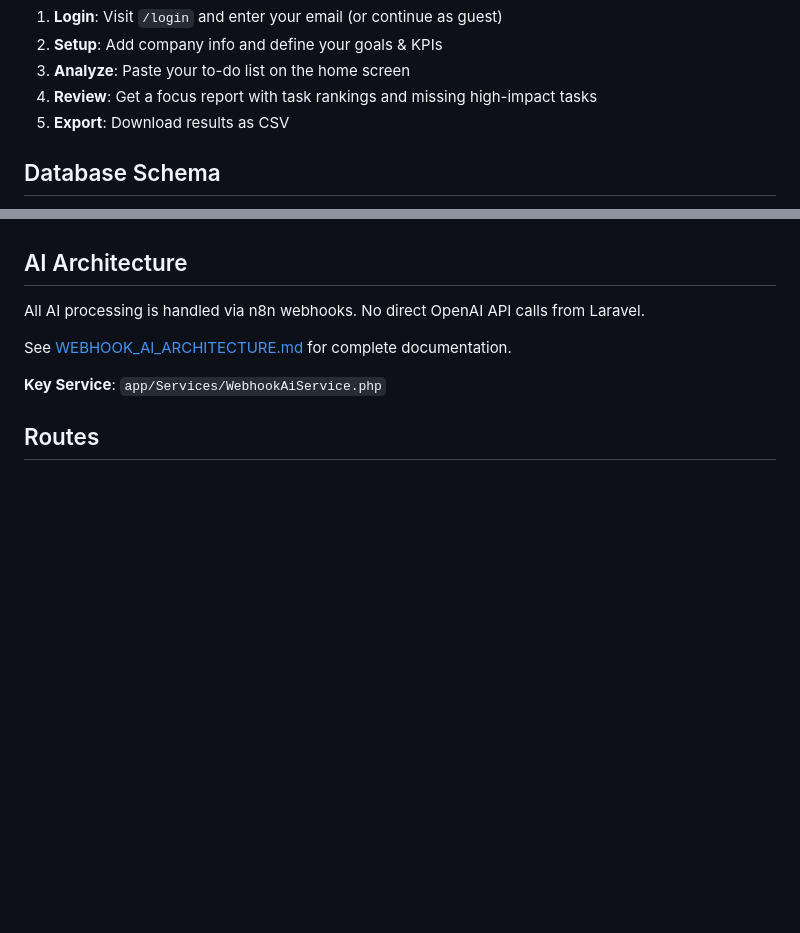
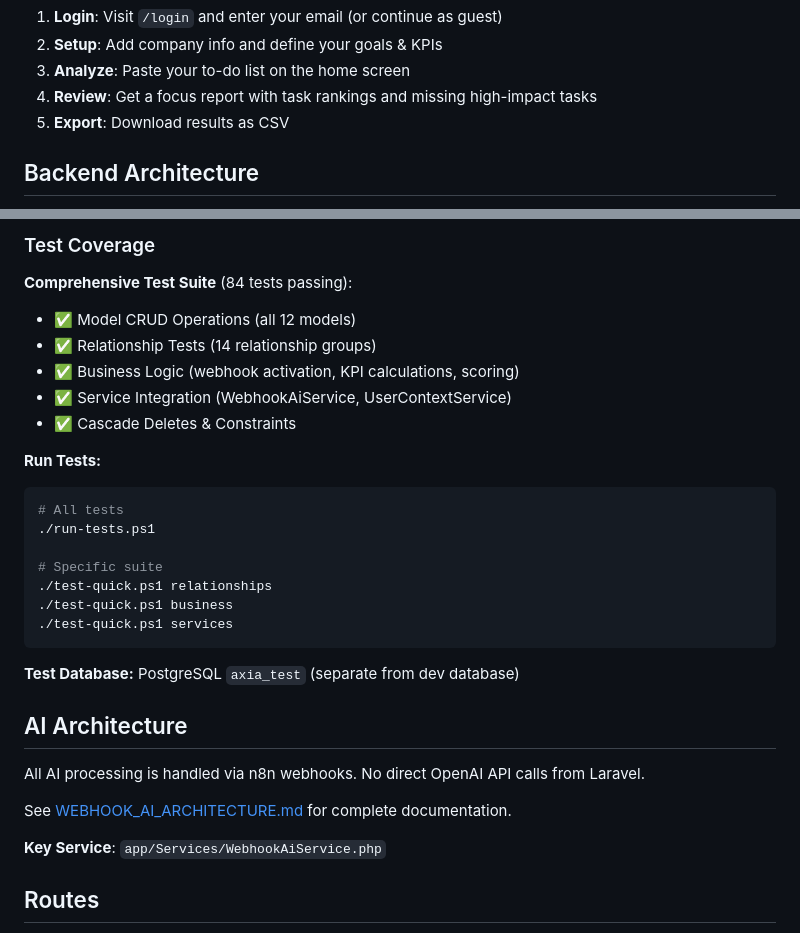
Before and after one commit to habibidani/axia, a Markdown page: README.md, 2 parts joined by grey strips. Rendered like a GitHub page; blank space fills up the shorter version.

Commit message:
feat: Enhance README with detailed backend architecture, database schema, and service architecture diagrams

````diff
--- a/README.md
+++ b/README.md
@@ -59,5 +59,5 @@ For detailed development instructions including n8n setup, MCP servers, and debu
 4. **Review**: Get a focus report with task rankings and missing high-impact tasks
 5. **Export**: Download results as CSV
 
-## Database Schema
+## Backend Architecture
 
@@ -72,3 +250,24 @@ For detailed development instructions including n8n setup, MCP servers, and debu
+### Test Coverage
+
+**Comprehensive Test Suite** (84 tests passing):
+- ✅ Model CRUD Operations (all 12 models)
+- ✅ Relationship Tests (14 relationship groups)
+- ✅ Business Logic (webhook activation, KPI calculations, scoring)
+- ✅ Service Integration (WebhookAiService, UserContextService)
+- ✅ Cascade Deletes & Constraints
+
+**Run Tests:**
+```bash
+# All tests
+./run-tests.ps1
+
+# Specific suite
+./test-quick.ps1 relationships
+./test-quick.ps1 business
+./test-quick.ps1 services
+```
+
+**Test Database:** PostgreSQL `axia_test` (separate from dev database)
 
 ## AI Architecture
 
````
Also changed, not shown: other parts of README.md (+186 -8 lines).
